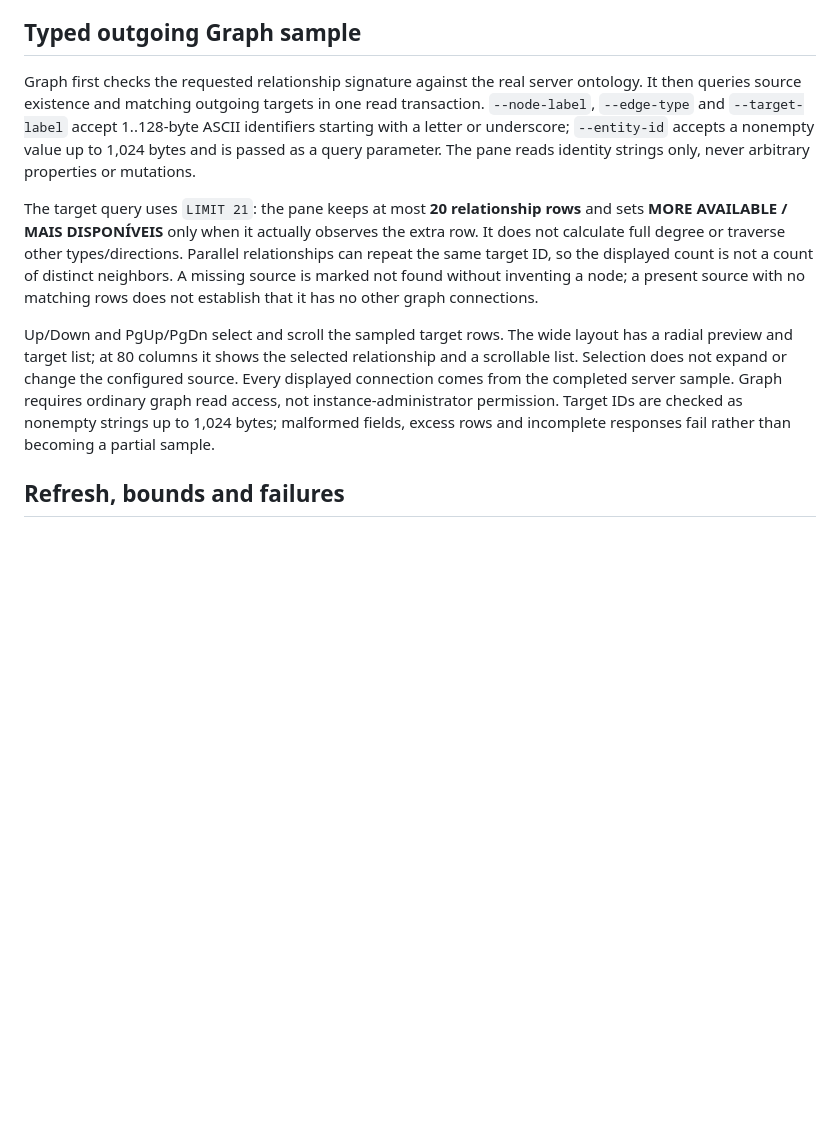
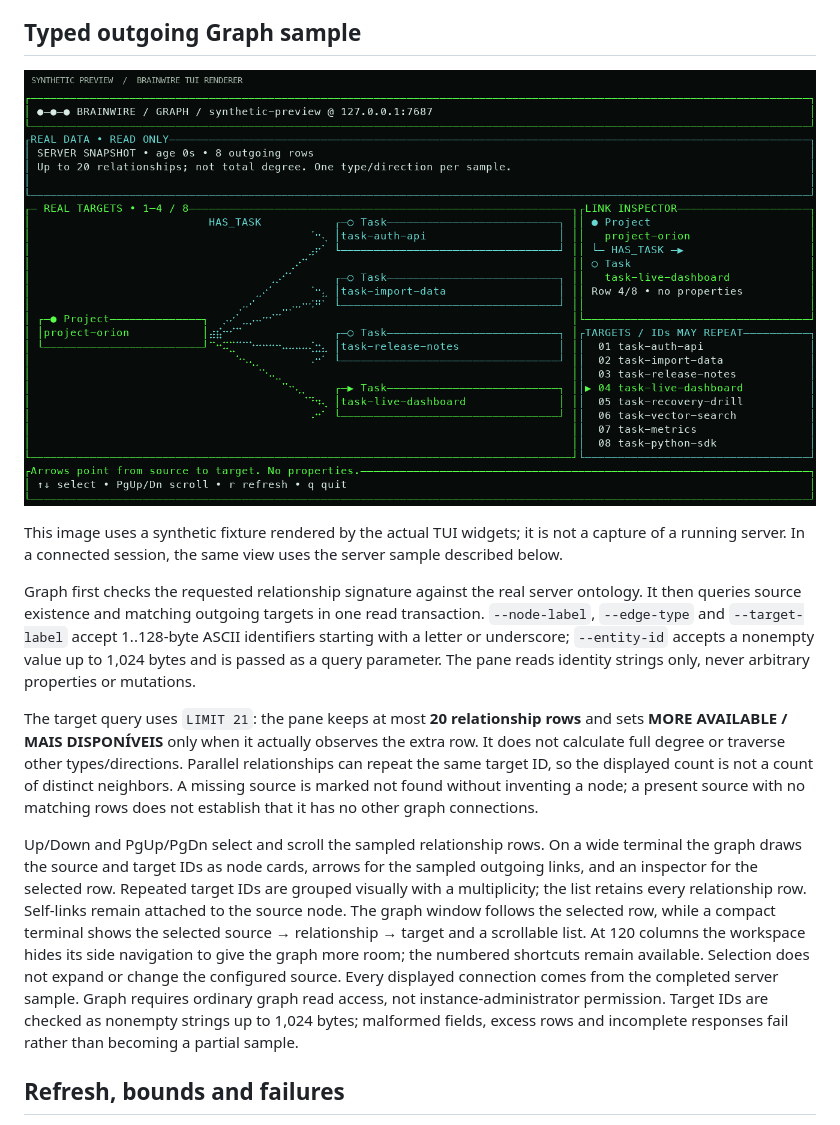
Before and after one commit to allandefraga/brainwire, a Markdown page: docs/connected-status.md, the part around the change. Rendered like a GitHub page; pictures changed too: docs/design/assets/connected-graph-preview.png (added); blank space fills up the shorter version.

Commit message:
feat(tui): improve connected graph visualization

```diff
--- a/docs/connected-status.md
+++ b/docs/connected-status.md
@@ -103,6 +103,12 @@ reapplication/backfill. Inspecting a declaration does not build or change it.
 
 ## Typed outgoing Graph sample
 
+![Connected graph renderer with a synthetic node and relationships](design/assets/connected-graph-preview.png)
+
+This image uses a synthetic fixture rendered by the actual TUI widgets; it is not
+a capture of a running server. In a connected session, the same view uses the
+server sample described below.
+
 Graph first checks the requested relationship signature against the real server
 ontology. It then queries source existence and matching outgoing targets in one
 read transaction. `--node-label`, `--edge-type` and `--target-label` accept
@@ -118,14 +124,19 @@ not a count of distinct neighbors. A missing source is marked not found without
 inventing a node; a present source with no matching rows does not establish that
 it has no other graph connections.
 
-Up/Down and PgUp/PgDn select and scroll the sampled target rows. The wide layout
-has a radial preview and target list; at 80 columns it shows the selected
-relationship and a scrollable list. Selection does not expand or change the
-configured source. Every displayed connection comes from the completed server
-sample. Graph requires ordinary graph read access, not instance-administrator
-permission. Target IDs are checked as nonempty strings up to 1,024 bytes;
-malformed fields, excess rows and incomplete responses fail rather than becoming
-a partial sample.
+Up/Down and PgUp/PgDn select and scroll the sampled relationship rows. On a
+wide terminal the graph draws the source and target IDs as node cards, arrows
+for the sampled outgoing links, and an inspector for the selected row. Repeated
+target IDs are grouped visually with a multiplicity; the list retains every
+relationship row. Self-links remain attached to the source node. The graph
+window follows the selected row, while a compact terminal shows the selected
+source → relationship → target and a scrollable list. At 120 columns the
+workspace hides its side navigation to give the graph more room; the numbered
+shortcuts remain available. Selection does not expand or change the configured
+source. Every displayed connection comes from the completed server sample.
+Graph requires ordinary graph read access, not instance-administrator permission.
+Target IDs are checked as nonempty strings up to 1,024 bytes; malformed fields,
+excess rows and incomplete responses fail rather than becoming a partial sample.
 
 ## Refresh, bounds and failures
 
```
Also changed, not shown: 3 other files.
